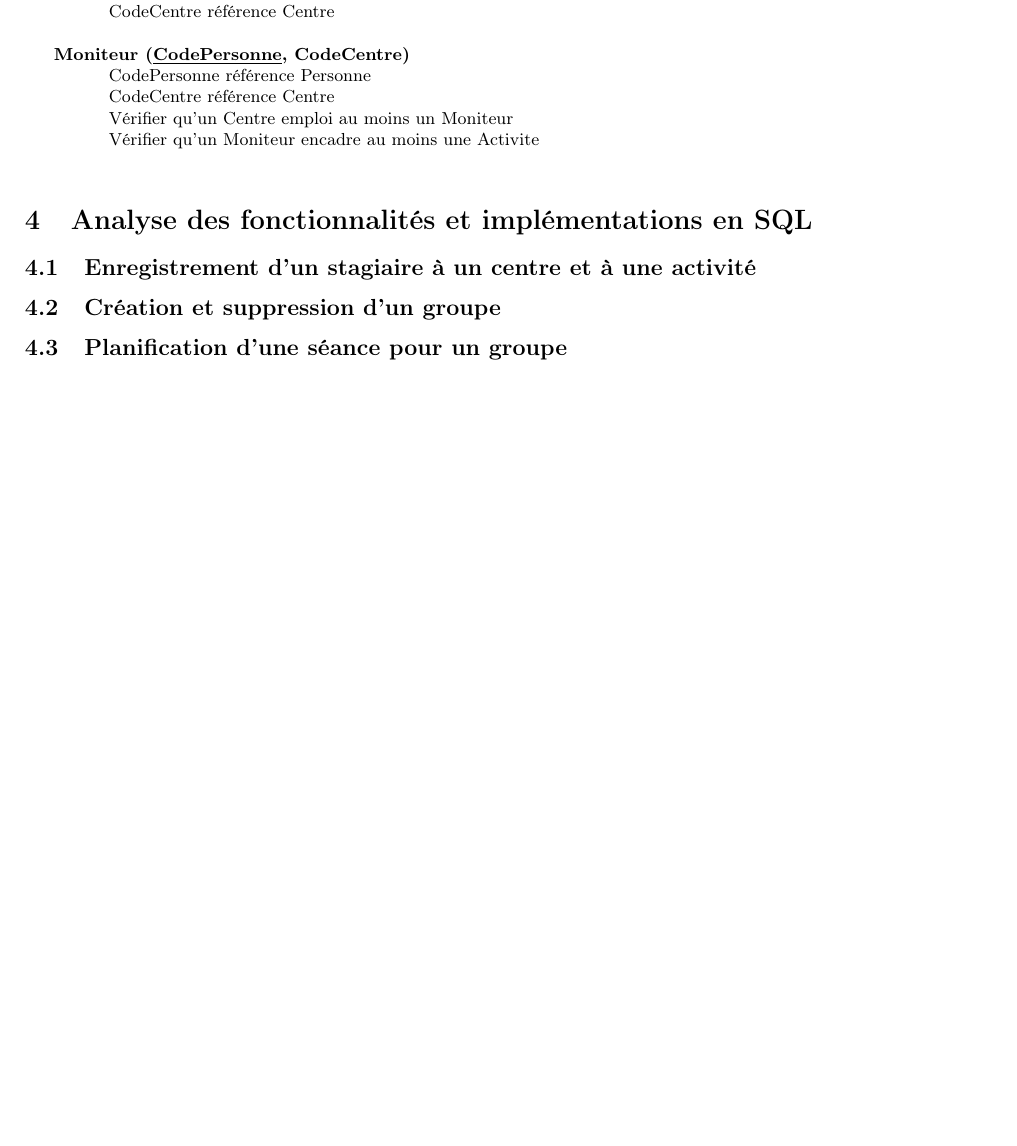
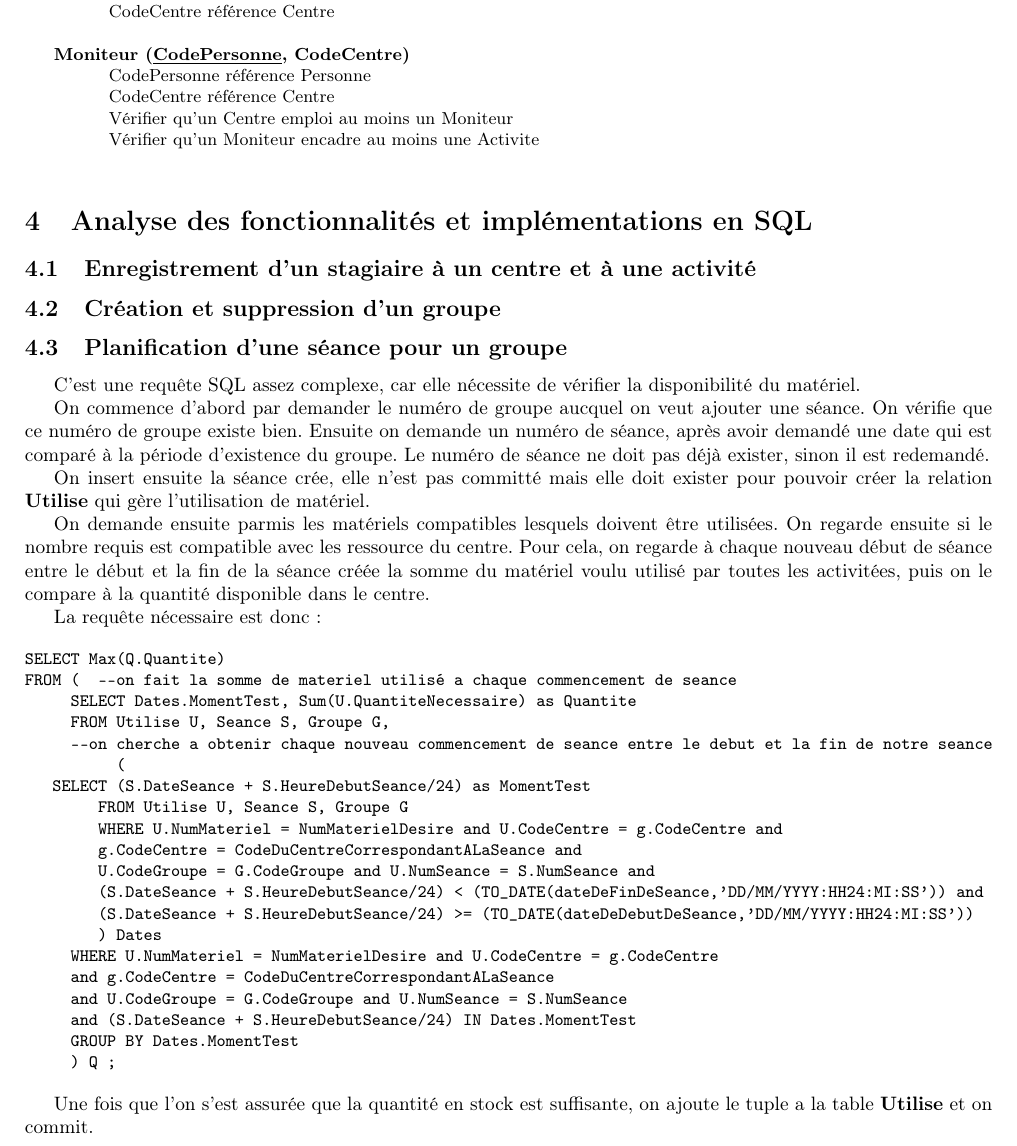
Before and after one commit to typhomnt/Projet_BD, a LaTeX document (rapport.tex): part of page 5 of 8 before the commit and part of page 5 of 9 after it, cut so that both start at the same text, the shorter picture padded with empty space. Compiled offline with pdfLaTeX.

Commit message:
Ajout de planificationseance au rapport

```diff
--- a/rapport.tex
+++ b/rapport.tex
@@ -272,6 +272,50 @@ CodeAdr,VilleAdr)}
 
 \subsection{Planification d'une séance pour un groupe}
 
+
+C'est une requête SQL assez complexe, car elle nécessite de vérifier la disponibilité du matériel.
+
+On commence d'abord par demander le numéro de groupe aucquel on veut ajouter une séance. On vérifie que ce numéro
+de groupe existe bien. Ensuite on demande un numéro de séance, après avoir demandé une date qui est comparé à la
+période d'existence du groupe. Le numéro de séance ne doit pas déjà exister, sinon il est redemandé.
+
+On insert ensuite la séance crée, elle n'est pas committé mais elle doit exister pour pouvoir créer la relation
+\textbf{Utilise} qui gère l'utilisation de matériel.
+
+On demande ensuite parmis les matériels compatibles lesquels doivent être utilisées. On regarde ensuite si le nombre requis est
+compatible avec les ressource du centre. Pour cela, on regarde à chaque nouveau début de séance entre le début et la fin de la séance
+créée la somme du matériel voulu utilisé par toutes les activitées, puis on le compare à la quantité disponible dans le centre.
+
+La requête nécessaire est donc:
+
+\begin{small}
+\begin{verbatim}
+SELECT Max(Q.Quantite)
+FROM ( 	--on fait la somme de materiel utilisé a chaque commencement de seance
+     SELECT Dates.MomentTest, Sum(U.QuantiteNecessaire) as Quantite
+     FROM Utilise U, Seance S, Groupe G,
+     --on cherche a obtenir chaque nouveau commencement de seance entre le debut et la fin de notre seance
+          (
+	  SELECT (S.DateSeance + S.HeureDebutSeance/24) as MomentTest
+     	  FROM Utilise U, Seance S, Groupe G
+     	  WHERE U.NumMateriel = NumMaterielDesire and U.CodeCentre = g.CodeCentre and
+     	  g.CodeCentre = CodeDuCentreCorrespondantALaSeance and
+     	  U.CodeGroupe = G.CodeGroupe and U.NumSeance = S.NumSeance and
+     	  (S.DateSeance + S.HeureDebutSeance/24) < (TO_DATE(dateDeFinDeSeance,'DD/MM/YYYY:HH24:MI:SS')) and
+     	  (S.DateSeance + S.HeureDebutSeance/24) >= (TO_DATE(dateDeDebutDeSeance,'DD/MM/YYYY:HH24:MI:SS'))
+     	  ) Dates
+     WHERE U.NumMateriel = NumMaterielDesire and U.CodeCentre = g.CodeCentre
+     and g.CodeCentre = CodeDuCentreCorrespondantALaSeance
+     and U.CodeGroupe = G.CodeGroupe and U.NumSeance = S.NumSeance
+     and (S.DateSeance + S.HeureDebutSeance/24) IN Dates.MomentTest
+     GROUP BY Dates.MomentTest
+     ) Q ;
+\end{verbatim}
+\end{small}
+
+Une fois que l'on s'est assurée que la quantité en stock est suffisante, on ajoute le tuple a la table \textbf{Utilise} et
+on commit.
+
 \subsection{Visualisation des séances planifiées}
 
 C'est une requête SQL qui ne nécessite pas d'interaction de l'utilisateur ou de vérification à l'aide de \emph{JDBC}.
```
